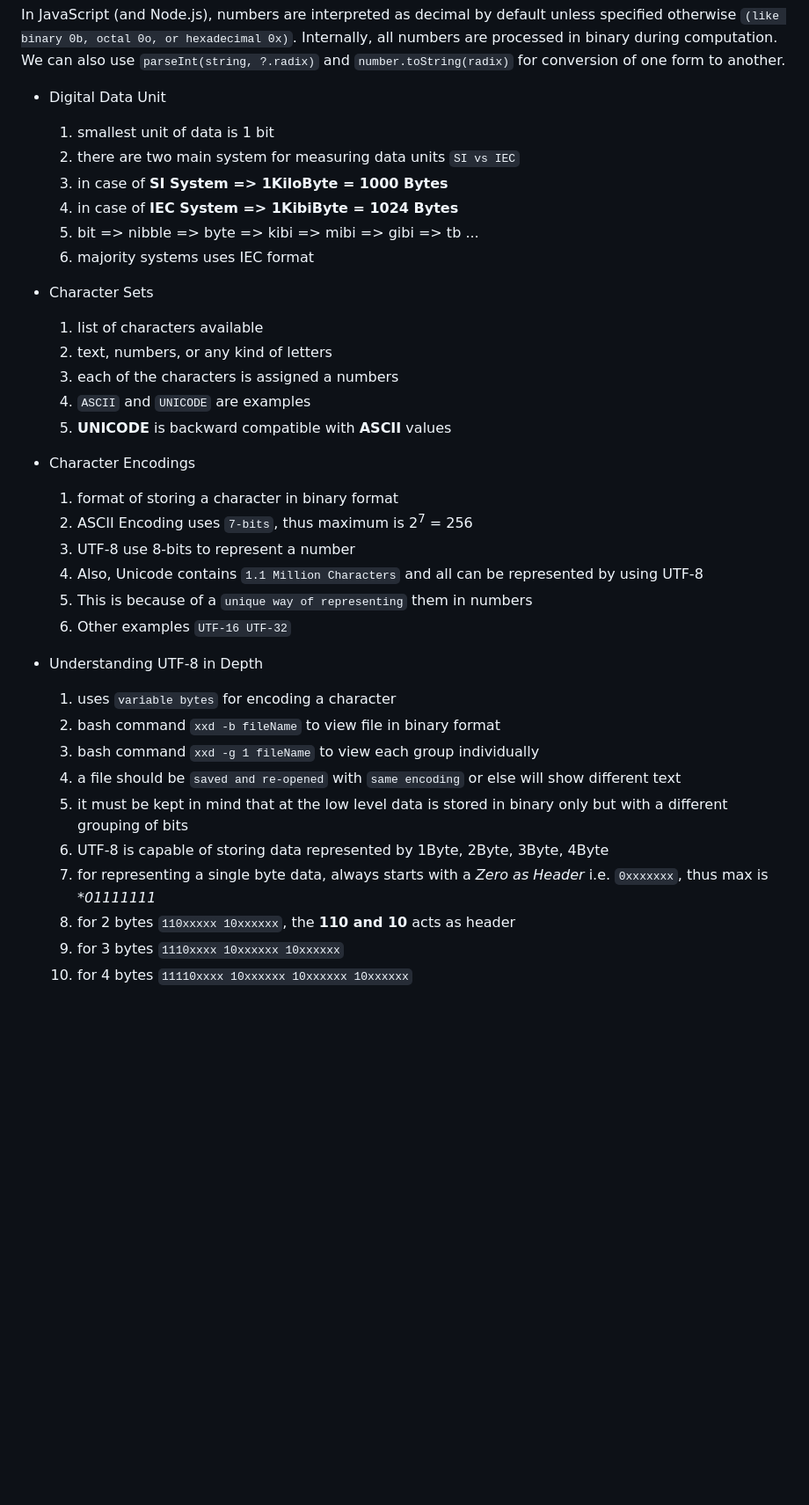
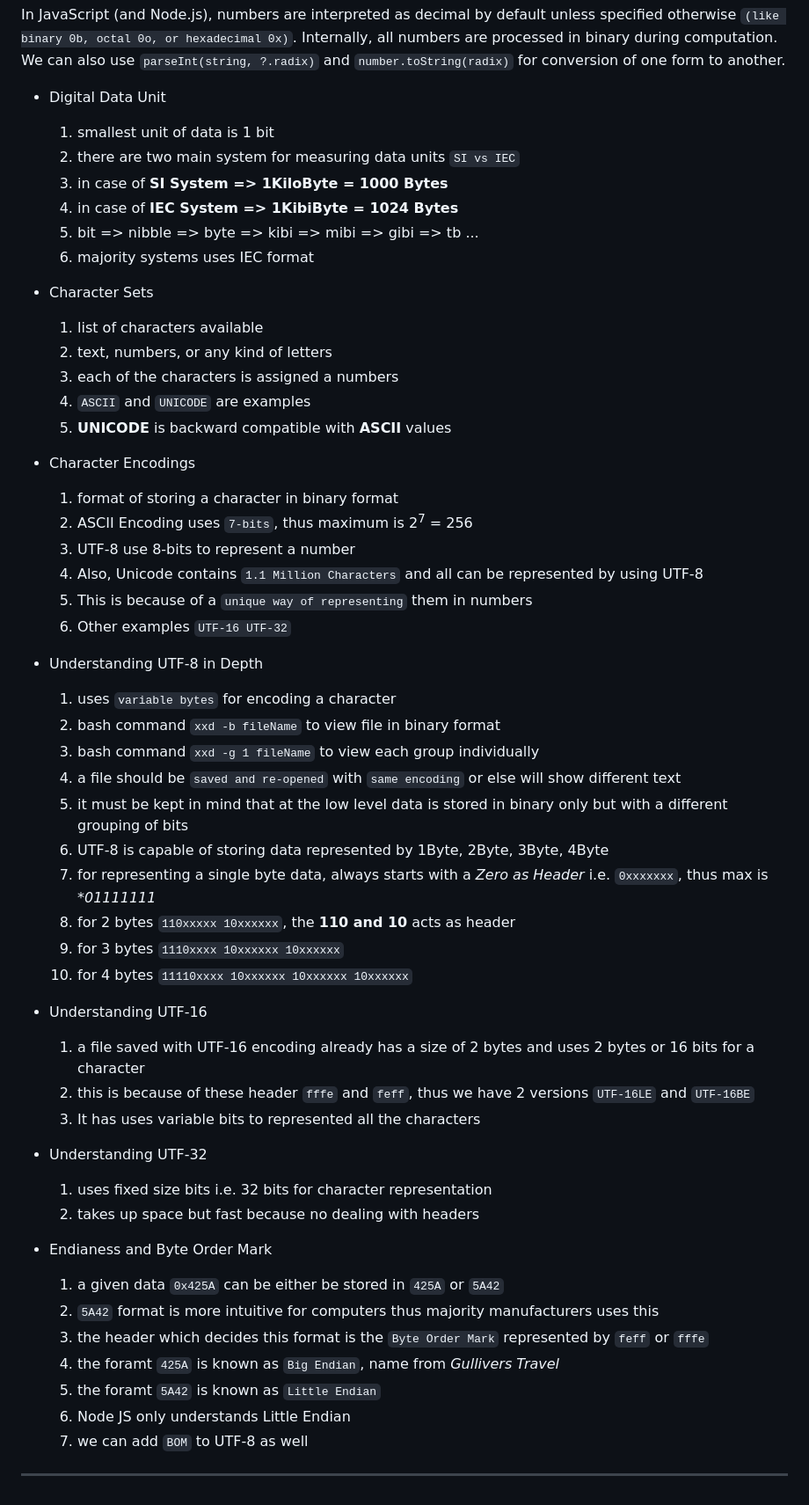
Before and after one commit to devprashant9/backend-nodejs, a Markdown page: README.md, the part around one of its changes. Shown at 88% size. GitHub-like rendering; blank space fills up the shorter version.

Commit message:
utf-8 vs utf-16 vs utf-32 and bom, endianess

```diff
--- a/README.md
+++ b/README.md
@@ -78,6 +81,7 @@ While working with a file for normal operations (read, write, append, delete) we
 In JavaScript (and Node.js), numbers are interpreted as decimal by default unless specified otherwise `(like binary 0b, octal 0o, or hexadecimal 0x)`. Internally, all numbers are processed in binary during computation. We can also use `parseInt(string, ?.radix)` and `number.toString(radix)` for conversion of one form to another.
 
 - Digital Data Unit
+
   1. smallest unit of data is 1 bit
   2. there are two main system for measuring data units `SI vs IEC`
   3. in case of **SI System => 1KiloByte = 1000 Bytes**
@@ -86,6 +90,7 @@ In JavaScript (and Node.js), numbers are interpreted as decimal by default unles
   6. majority systems uses IEC format
 
 - Character Sets
+
   1. list of characters available
   2. text, numbers, or any kind of letters
   3. each of the characters is assigned a numbers
@@ -93,6 +98,7 @@ In JavaScript (and Node.js), numbers are interpreted as decimal by default unles
   5. **UNICODE** is backward compatible with **ASCII** values
 
 - Character Encodings
+
   1. format of storing a character in binary format
   2. ASCII Encoding uses `7-bits`, thus maximum is 2<sup>7</sup> = 256
   3. UTF-8 use 8-bits to represent a number
@@ -101,13 +107,36 @@ In JavaScript (and Node.js), numbers are interpreted as decimal by default unles
   6. Other examples `UTF-16 UTF-32`
 
 - Understanding UTF-8 in Depth
+
   1. uses `variable bytes` for encoding a character
   2. bash command `xxd -b fileName` to view file in binary format
   3. bash command `xxd -g 1 fileName` to view each group individually
   4. a file should be `saved and re-opened` with `same encoding` or else will show different text
   5. it must be kept in mind that at the low level data is stored in binary only but with a different grouping of bits
   6. UTF-8 is capable of storing data represented by 1Byte, 2Byte, 3Byte, 4Byte
-  7. for representing a single byte data, always starts with a _Zero as Header_ i.e. `0xxxxxxx`, thus max is **01111111*
-  8. for 2 bytes `110xxxxx 10xxxxxx`, the **110  and 10** acts as header
+  7. for representing a single byte data, always starts with a _Zero as Header_ i.e. `0xxxxxxx`, thus max is \*_01111111_
+  8. for 2 bytes `110xxxxx 10xxxxxx`, the **110 and 10** acts as header
   9. for 3 bytes `1110xxxx 10xxxxxx 10xxxxxx`
   10. for 4 bytes `11110xxxx 10xxxxxx 10xxxxxx 10xxxxxx`
+
+- Understanding UTF-16
+
+  1. a file saved with UTF-16 encoding already has a size of 2 bytes and uses 2 bytes or 16 bits for a character
+  2. this is because of these header `fffe` and `feff`, thus we have 2 versions `UTF-16LE` and `UTF-16BE`
+  3. It has uses variable bits to represented all the characters
+
+- Understanding UTF-32
+
+  1. uses fixed size bits i.e. 32 bits for character representation
+  2. takes up space but fast because no dealing with headers
+
+- Endianess and Byte Order Mark
+  1. a given data `0x425A` can be either be stored in `425A` or `5A42`
+  2. `5A42` format is more intuitive for computers thus majority manufacturers uses this
+  3. the header which decides this format is the `Byte Order Mark` represented by `feff` or `fffe`
+  4. the foramt `425A` is known as `Big Endian`, name from _Gullivers Travel_
+  5. the foramt `5A42` is known as `Little Endian`
+  6. Node JS only understands Little Endian
+  7. we can add `BOM` to UTF-8 as well
+
+---
```
Also changed, not shown: other parts of README.md (+3 -0 lines).
